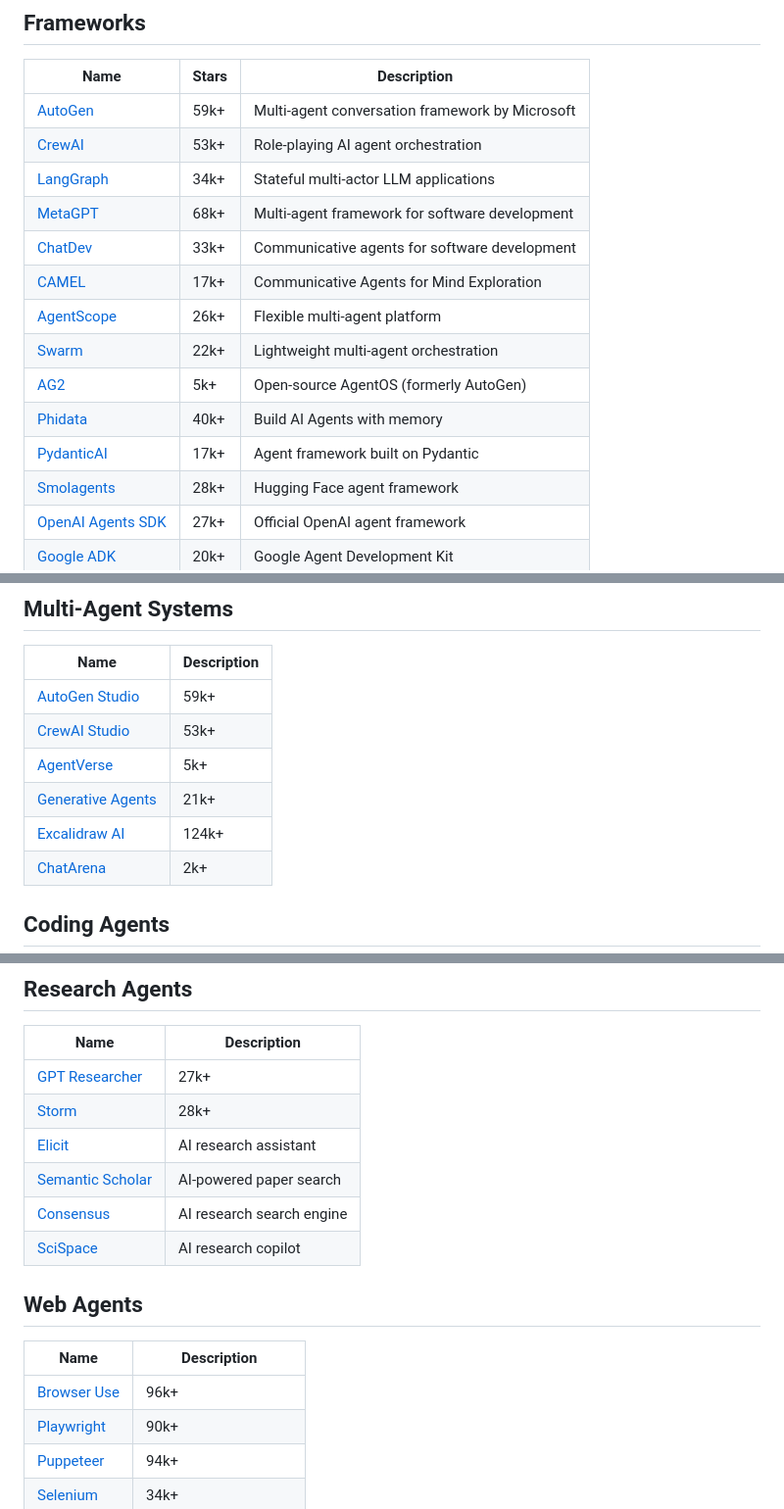
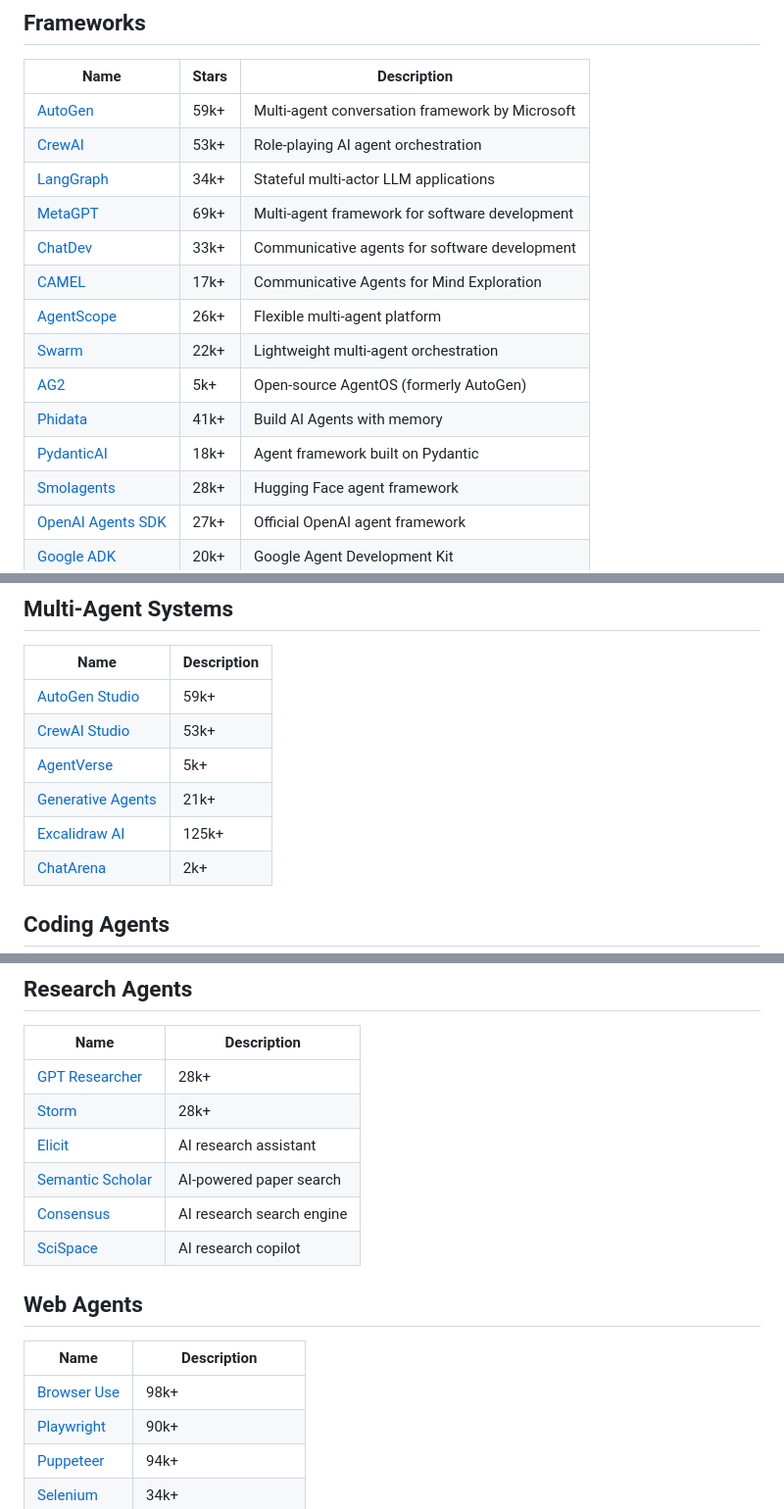
Before and after one commit to asdfgh12345123/awesome-ai-agents, a Markdown page: README.md, 3 parts joined by grey strips. Shown at 98% size. GitHub-like rendering.

Commit message:
Auto-update star counts [skip ci]

```diff
--- a/README.md
+++ b/README.md
@@ -38,14 +38,14 @@ Awesome AI Agents is a focused list for anyone exploring how AI agents are built
 | [AutoGen](https://github.com/microsoft/autogen) | 59k+ | Multi-agent conversation framework by Microsoft |
 | [CrewAI](https://github.com/joaomdmoura/crewai) | 53k+ | Role-playing AI agent orchestration |
 | [LangGraph](https://github.com/langchain-ai/langgraph) | 34k+ | Stateful multi-actor LLM applications |
-| [MetaGPT](https://github.com/geekan/MetaGPT) | 68k+ | Multi-agent framework for software development |
+| [MetaGPT](https://github.com/geekan/MetaGPT) | 69k+ | Multi-agent framework for software development |
 | [ChatDev](https://github.com/OpenBMB/ChatDev) | 33k+ | Communicative agents for software development |
 | [CAMEL](https://github.com/camel-ai/camel) | 17k+ | Communicative Agents for Mind Exploration |
 | [AgentScope](https://github.com/modelscope/agentscope) | 26k+ | Flexible multi-agent platform |
 | [Swarm](https://github.com/openai/swarm) | 22k+ | Lightweight multi-agent orchestration |
 | [AG2](https://github.com/ag2ai/ag2) | 5k+ | Open-source AgentOS (formerly AutoGen) |
-| [Phidata](https://github.com/phidatahq/phidata) | 40k+ | Build AI Agents with memory |
-| [PydanticAI](https://github.com/pydantic/pydantic-ai) | 17k+ | Agent framework built on Pydantic |
+| [Phidata](https://github.com/phidatahq/phidata) | 41k+ | Build AI Agents with memory |
+| [PydanticAI](https://github.com/pydantic/pydantic-ai) | 18k+ | Agent framework built on Pydantic |
 | [Smolagents](https://github.com/huggingface/smolagents) | 28k+ | Hugging Face agent framework |
 | [OpenAI Agents SDK](https://github.com/openai/openai-agents-python) | 27k+ | Official OpenAI agent framework |
 | [Google ADK](https://github.com/google/adk-python) | 20k+ | Google Agent Development Kit |
@@ -58,7 +58,7 @@ Awesome AI Agents is a focused list for anyone exploring how AI agents are built
 | [CrewAI Studio](https://github.com/crewAIInc/crewAI) | 53k+ |
 | [AgentVerse](https://github.com/OpenBMB/AgentVerse) | 5k+ |
 | [Generative Agents](https://github.com/joonspk-research/generative_agents) | 21k+ |
-| [Excalidraw AI](https://github.com/excalidraw/excalidraw) | 124k+ |
+| [Excalidraw AI](https://github.com/excalidraw/excalidraw) | 125k+ |
 | [ChatArena](https://github.com/Farama-Foundation/ChatArena) | 2k+ |
 
 ## Coding Agents
@@ -80,7 +80,7 @@ Awesome AI Agents is a focused list for anyone exploring how AI agents are built
 ## Research Agents
 | Name | Description |
 |------|-------------|
-| [GPT Researcher](https://github.com/assafelovic/gpt-researcher) | 27k+ |
+| [GPT Researcher](https://github.com/assafelovic/gpt-researcher) | 28k+ |
 | [Storm](https://github.com/stanford-oval/storm) | 28k+ |
 | [Elicit](https://elicit.com/) | AI research assistant |
 | [Semantic Scholar](https://www.semanticscholar.org/) | AI-powered paper search |
@@ -90,7 +90,7 @@ Awesome AI Agents is a focused list for anyone exploring how AI agents are built
 ## Web Agents
 | Name | Description |
 |------|-------------|
-| [Browser Use](https://github.com/browser-use/browser-use) | 96k+ |
+| [Browser Use](https://github.com/browser-use/browser-use) | 98k+ |
 | [Playwright](https://github.com/microsoft/playwright) | 90k+ |
 | [Puppeteer](https://github.com/puppeteer/puppeteer) | 94k+ |
 | [Selenium](https://github.com/SeleniumHQ/selenium) | 34k+ |
```
Also changed, not shown: other parts of README.md (+1 -1 lines).
